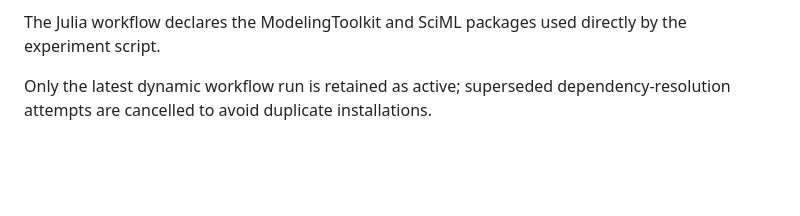
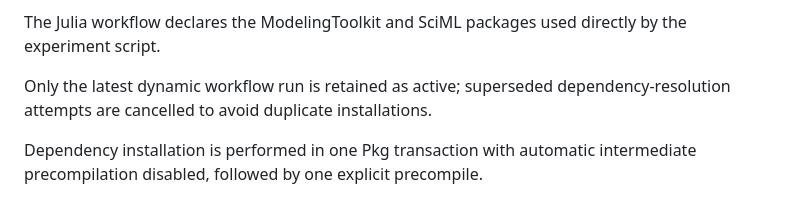
Before and after one commit to startkz/AEFC, a Markdown page: iotj_dynamic/README.md, the part around the change. Drawn GitHub-style; blank space fills up the shorter version.

Commit message:
Trigger consolidated Julia dependency installation workflow

```diff
--- a/iotj_dynamic/README.md
+++ b/iotj_dynamic/README.md
@@ -48,3 +48,5 @@ Workflow execution is serialized across the three scenarios so the pinned Julia
 The Julia workflow declares the ModelingToolkit and SciML packages used directly by the experiment script.
 
 Only the latest dynamic workflow run is retained as active; superseded dependency-resolution attempts are cancelled to avoid duplicate installations.
+
+Dependency installation is performed in one Pkg transaction with automatic intermediate precompilation disabled, followed by one explicit precompile.
```
